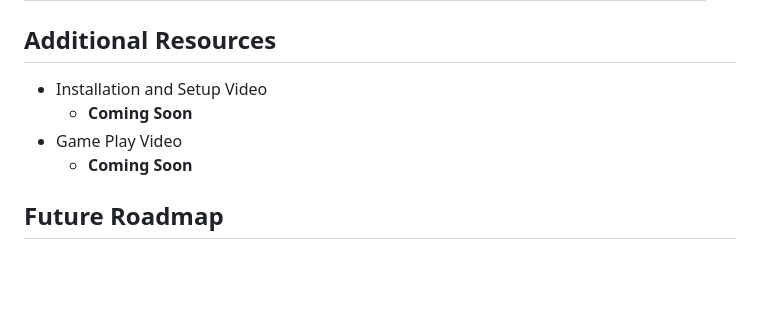
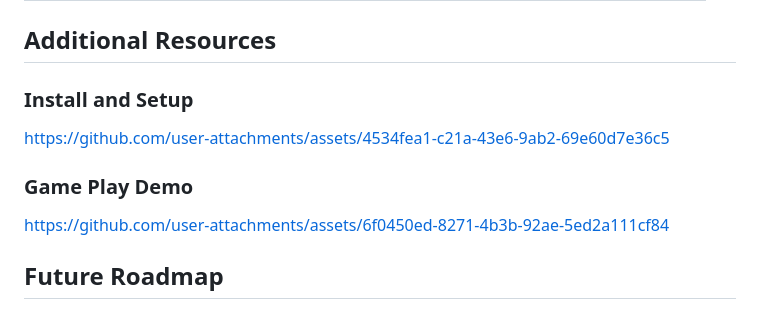
Before and after one commit to GraysonMor31/Treasure-Hunt, a Markdown page: README.md, the part around the change. GitHub-like rendering; blank space fills up the shorter version.

```diff
--- a/README.md
+++ b/README.md
@@ -88,10 +88,15 @@ python3 client.py -i <host-ip-address> -p <port>
 | 5 | :building_construction: | Tasks Planned: 6 - Tasks In Progress: 2 |
 
 ## Additional Resources
-* Installation and Setup Video
-  * **Coming Soon**
-* Game Play Video
-  * **Coming Soon**
+### Install and Setup
+
+https://github.com/user-attachments/assets/4534fea1-c21a-43e6-9ab2-69e60d7e36c5
+
+### Game Play Demo
+
+https://github.com/user-attachments/assets/6f0450ed-8271-4b3b-92ae-5ed2a111cf84
+
+
 
 ## Future Roadmap
 1. Webserver/GUI
```
